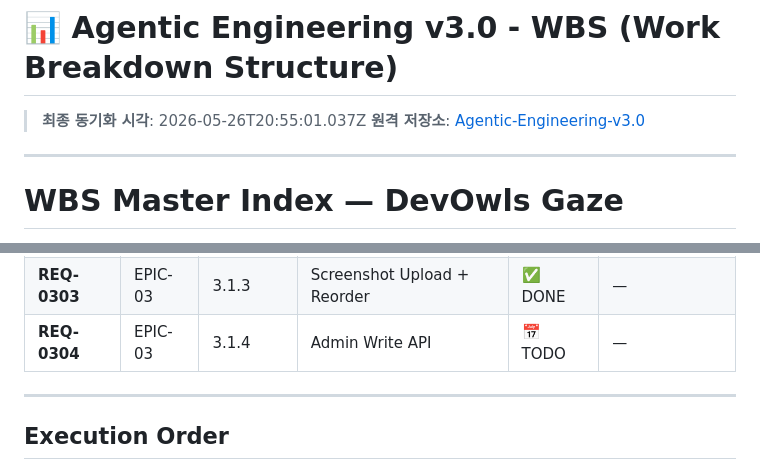
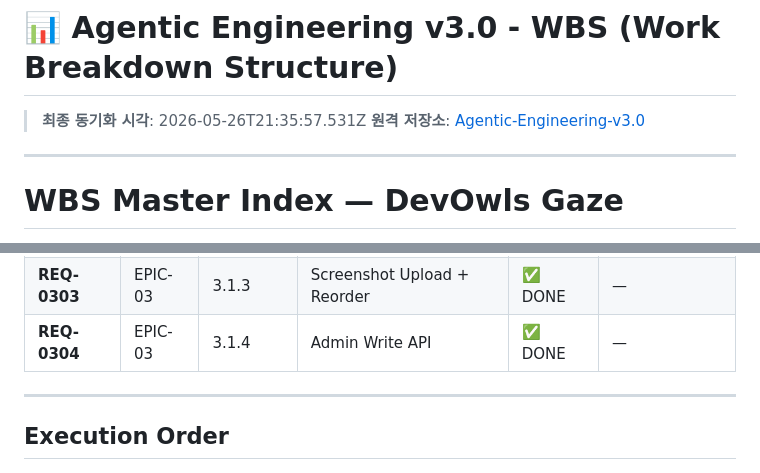
Before and after one commit to devowlscorp/devowls-pms-dashboard, a Markdown page: active-projects/agentic-engineering/wbs.md, 2 parts joined by grey strips. Rendered like a GitHub page.

Commit message:
sync(agentic-engineering): update dashboard progress [skip ci]
Automated commit by Antigravity IDE synchronization agent.

```diff
--- a/active-projects/agentic-engineering/wbs.md
+++ b/active-projects/agentic-engineering/wbs.md
@@ -1,6 +1,6 @@
 # 📊 Agentic Engineering v3.0 - WBS (Work Breakdown Structure)
 
-> **최종 동기화 시각**: 2026-05-26T20:55:01.037Z
+> **최종 동기화 시각**: 2026-05-26T21:35:57.531Z
 > **원격 저장소**: [Agentic-Engineering-v3.0](https://github.com/devowlscorp/Agentic-Engineering-v3.0)
 
 ---
@@ -51,7 +51,7 @@ EPIC (wbs/epic-xx.md)
 | **REQ-0301** | EPIC-03 | 3.1.1 | Admin Login | ✅ DONE | ✅ DONE |
 | **REQ-0302** | EPIC-03 | 3.1.2 | Admin Dashboard CRUD | ✅ DONE | — |
 | **REQ-0303** | EPIC-03 | 3.1.3 | Screenshot Upload + Reorder | ✅ DONE | — |
-| **REQ-0304** | EPIC-03 | 3.1.4 | Admin Write API | 📅 TODO | — |
+| **REQ-0304** | EPIC-03 | 3.1.4 | Admin Write API | ✅ DONE | — |
 
 ---
 
```
